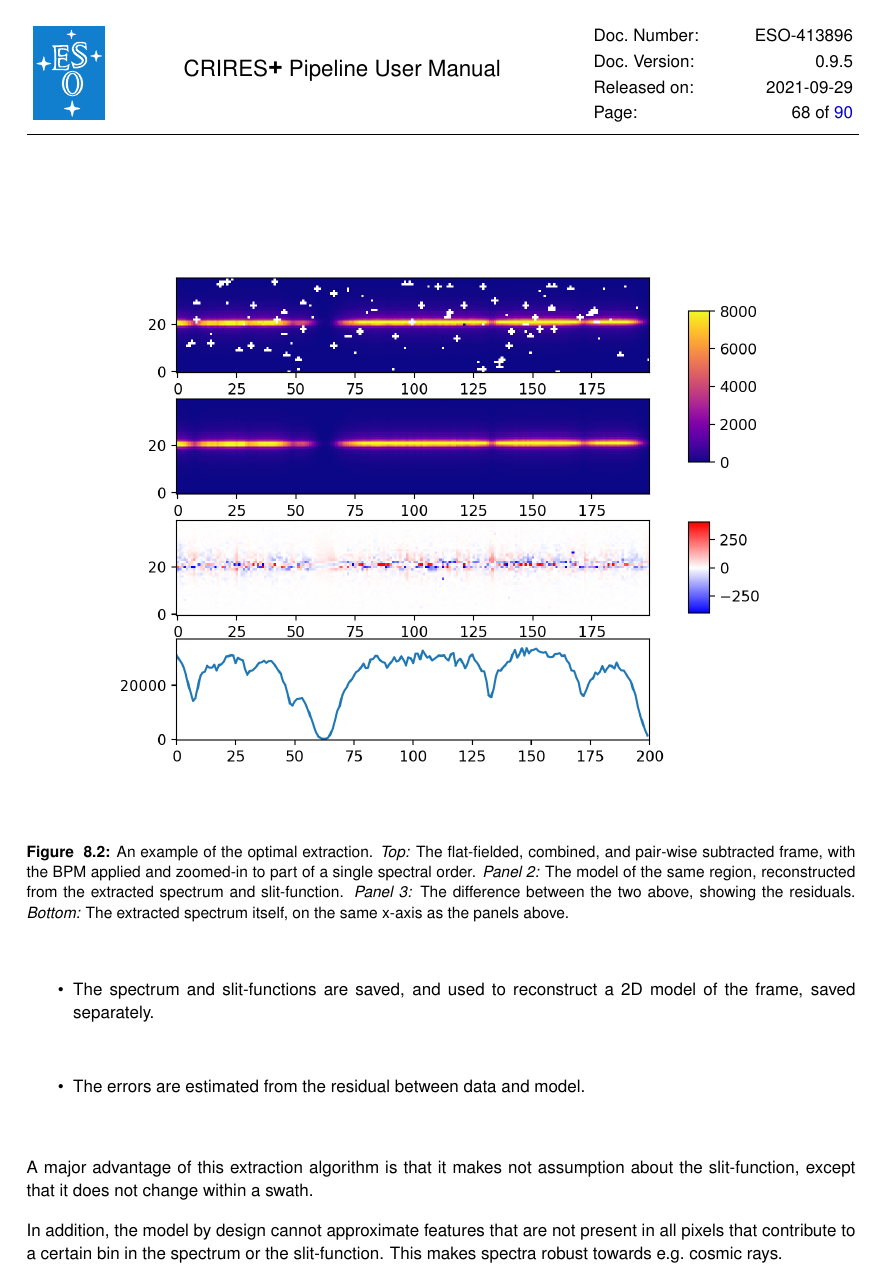
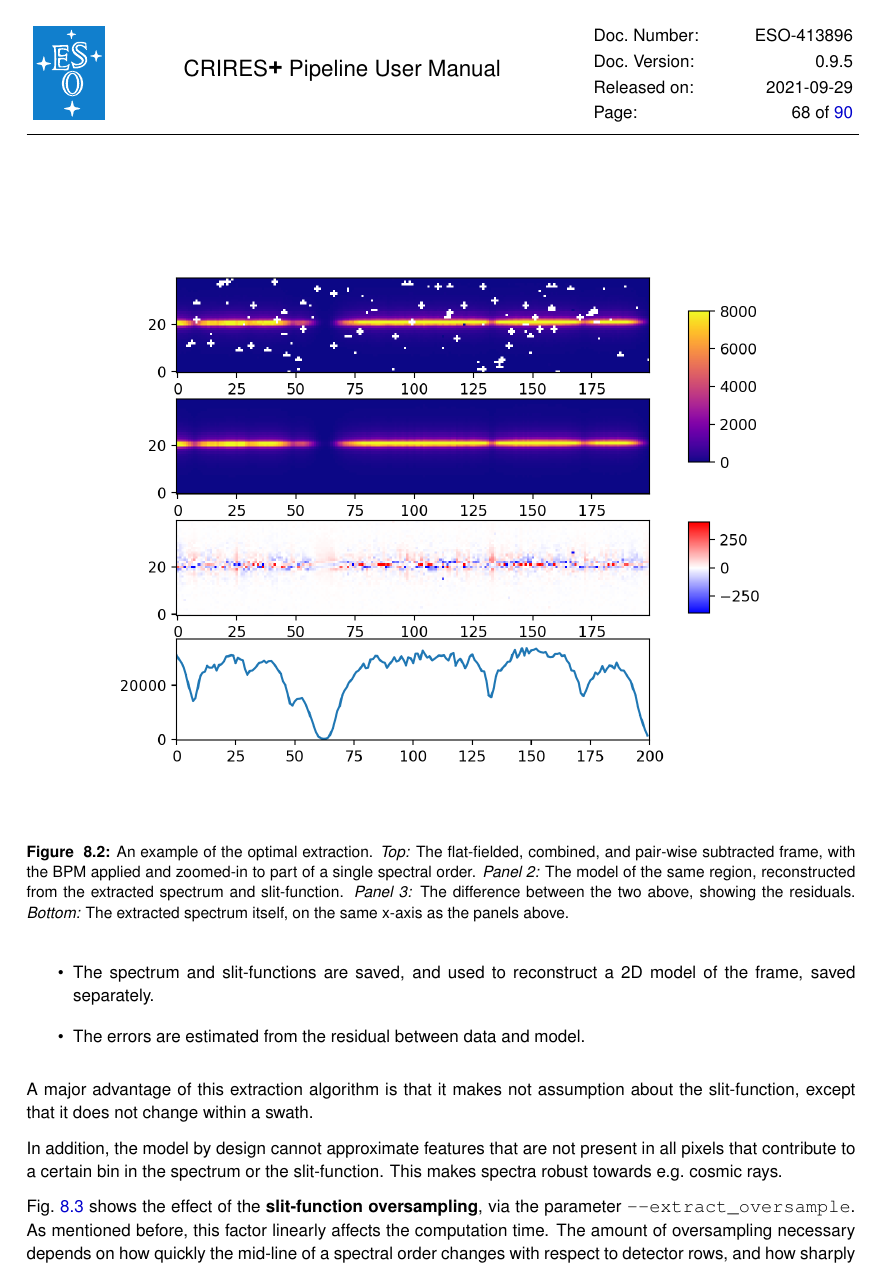
Before and after one commit to ivh/cr2rem, a LaTeX document (manual/cr2res-pipeline-manual.tex, which reads manual/cr2res_algorithms.tex): page 68 of 90. Compiled offline with pdfLaTeX.

Commit message:
write oversampl
git-svn-id: http://svnhq2.hq.eso.org/p2/trunk/Pipelines/cr2re/cr2rem@267411 318c8218-2dab-440d-9263-6f70bac63e5b

```diff
--- a/manual/cr2res_algorithms.tex
+++ b/manual/cr2res_algorithms.tex
@@ -71,3 +71,8 @@ In addition, the model by design cannot approximate features that are not
 present in all pixels that contribute to a certain bin in the spectrum or the
 slit-function. This makes spectra robust towards e.g.~cosmic rays.
 
+Fig.~\ref{fig:varyovers} shows the effect of the \textbf{slit-function
+oversampling}, via  the parameter \verb!--extract_oversample!. As mentioned
+before, this factor linearly affects the computation time. The amount of
+oversampling necessary depends on how quickly the mid-line of a spectral order
+changes with respect to detector rows, and how sharply the slit-function
```
Also changed, not shown: manual/cr2res_algorithms.tex (9 more changed lines).
